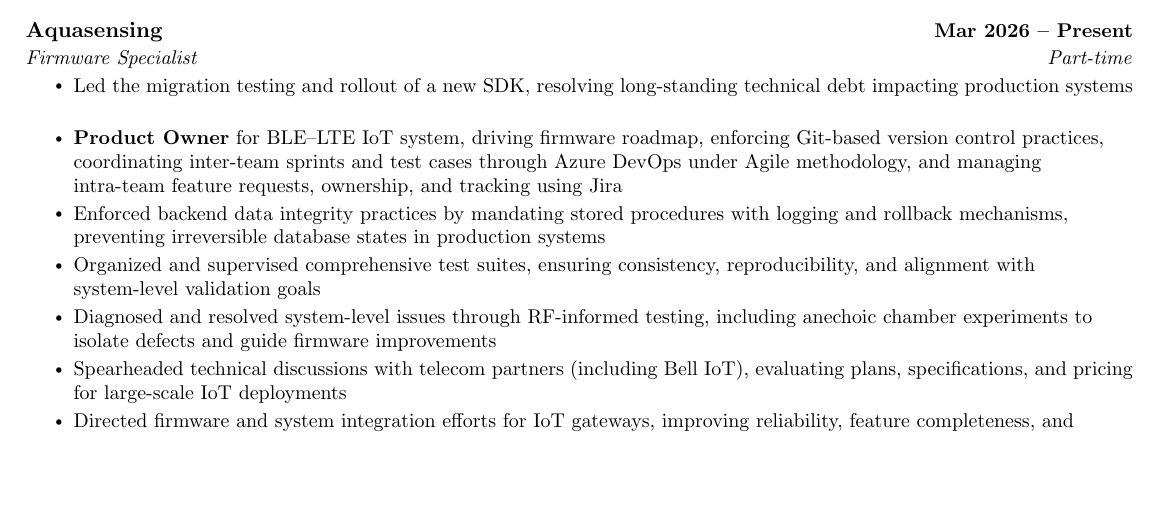
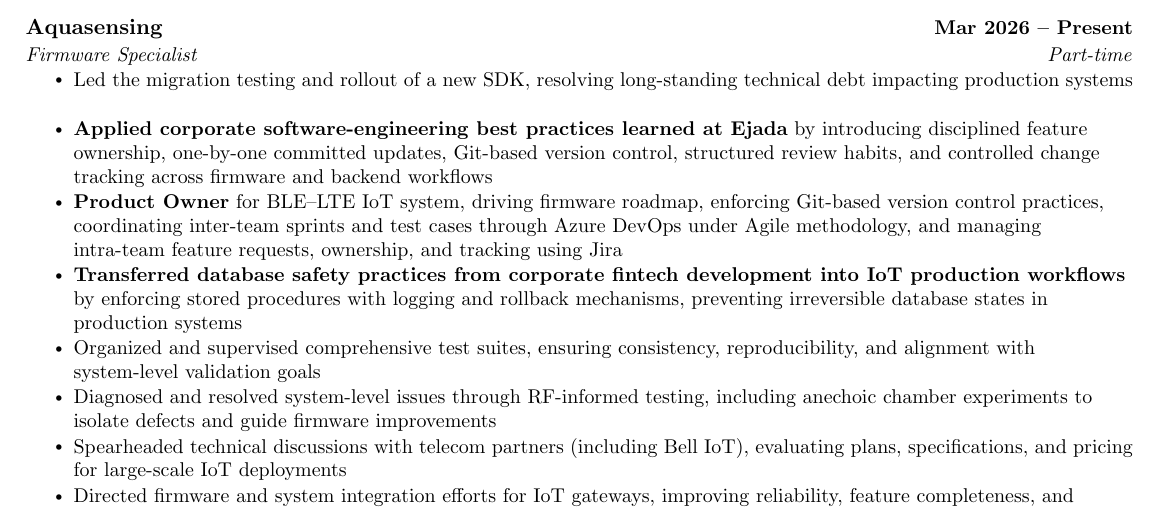
Before and after one commit to kirolossedra/MyCV, a LaTeX document (main.tex): part of page 2 of 3, cut so that both start at the same text, the shorter picture padded with empty space. Compiled offline with pdfLaTeX.

Commit message:
Linked Ejada corp skills, and applying them at startup(Impact)

```diff
--- a/main.tex
+++ b/main.tex
@@ -143,8 +143,9 @@
   {Firmware Specialist}{Part-time}
   \resumeItemListStart
     \resumeItem{Led the migration testing and rollout of a new SDK, resolving long-standing technical debt impacting production systems}
+    \resumeItem{\textbf{Applied corporate software-engineering best practices learned at Ejada} by introducing disciplined feature ownership, one-by-one committed updates, Git-based version control, structured review habits, and controlled change tracking across firmware and backend workflows}
     \resumeItem{\textbf{Product Owner} for BLE--LTE IoT system, driving firmware roadmap, enforcing Git-based version control practices, coordinating inter-team sprints and test cases through Azure DevOps under Agile methodology, and managing intra-team feature requests, ownership, and tracking using Jira}
-    \resumeItem{Enforced backend data integrity practices by mandating stored procedures with logging and rollback mechanisms, preventing irreversible database states in production systems}
+    \resumeItem{\textbf{Transferred database safety practices from corporate fintech development into IoT production workflows} by enforcing stored procedures with logging and rollback mechanisms, preventing irreversible database states in production systems}
     \resumeItem{Organized and supervised comprehensive test suites, ensuring consistency, reproducibility, and alignment with system-level validation goals}
     \resumeItem{Diagnosed and resolved system-level issues through RF-informed testing, including anechoic chamber experiments to isolate defects and guide firmware improvements}
     \resumeItem{Spearheaded technical discussions with telecom partners (including Bell IoT), evaluating plans, specifications, and pricing for large-scale IoT deployments}
```
